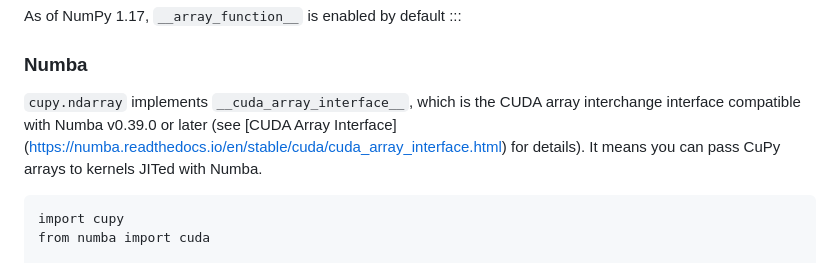
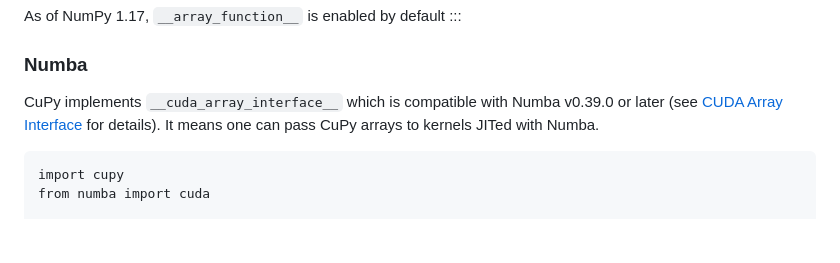
Before and after one commit to qianglise/python-for-hpc, a Markdown page: content/cupy.md, the part around the change. GitHub-like rendering; blank space fills up the shorter version.

Commit message:
more content

````diff
--- a/content/cupy.md
+++ b/content/cupy.md
@@ -306,12 +306,10 @@ As of NumPy 1.17, `__array_function__` is enabled by default
 
 ### Numba
 
-`cupy.ndarray` implements `__cuda_array_interface__`,
-which is the CUDA array interchange interface compatible with
-Numba v0.39.0 or later (see [CUDA Array Interface]
-(https://numba.readthedocs.io/en/stable/cuda/cuda_array_interface.html)
-for details).
-It means you can pass CuPy arrays to kernels JITed with Numba.
+CuPy implements `__cuda_array_interface__`
+which is compatible with Numba v0.39.0 or later
+(see [CUDA Array Interface](https://numba.readthedocs.io/en/stable/cuda/cuda_array_interface.html)
+for details). It means one can pass CuPy arrays to kernels JITed with Numba.
 
 ```
 import cupy
````
